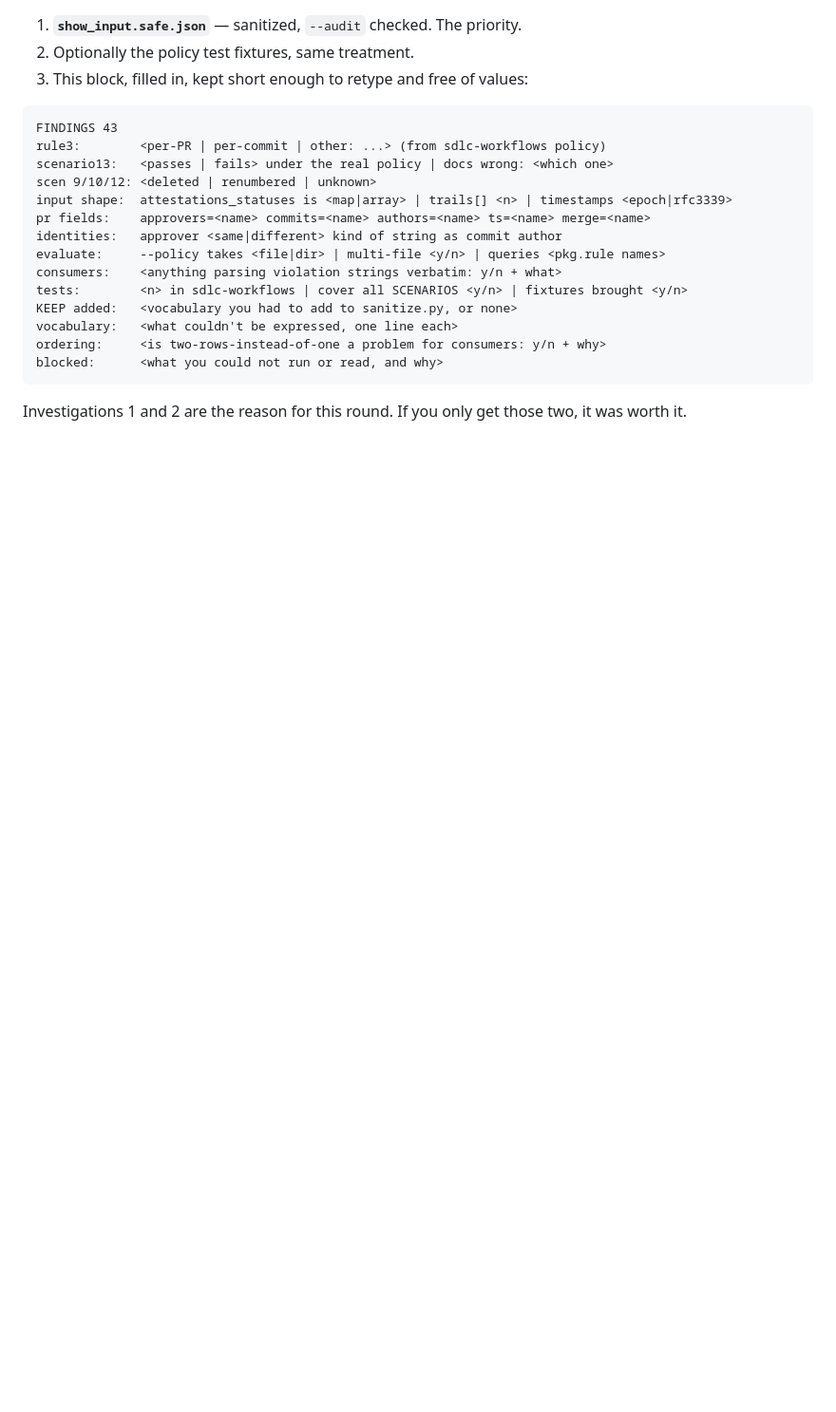
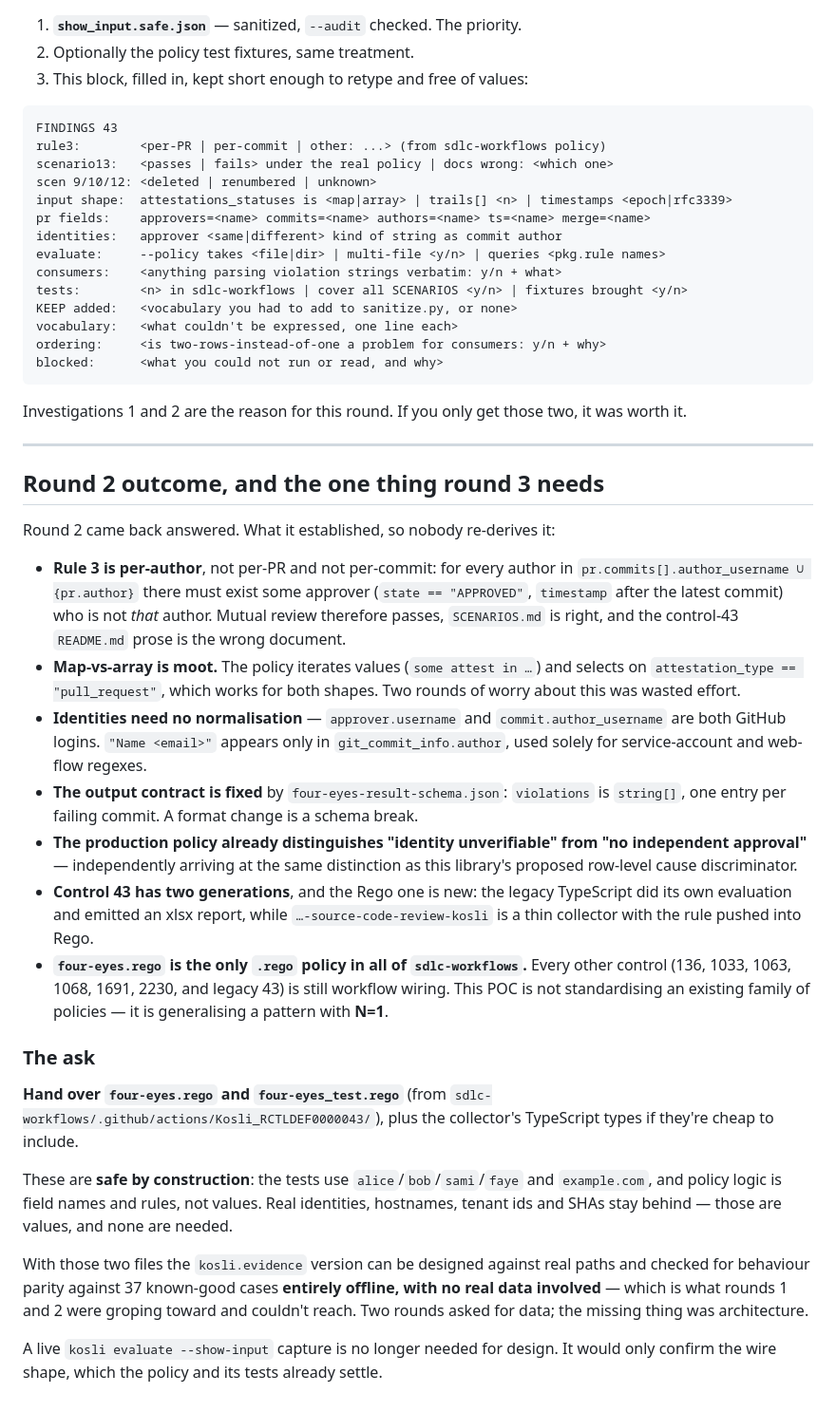
Before and after one commit to kosli-dev/rego-evidence-report, a Markdown page: fieldkit/BRIEF_CONTROL_43.md, the part around the change. Shown at 95% size. Drawn GitHub-style; blank space fills up the shorter version.

Commit message:
Record round 2's outcome and narrow round 3 to one ask
Round 2 answered its brief, and most of what it settled was that earlier rounds
had been worrying about the wrong things. The approval rule is per-author -- every
author needs some approver who is not themselves -- which is neither of the two
readings the brief offered, and makes mutual review a genuine pass. Map-vs-array,
which drove two rounds of investigation, is moot: the policy iterates values and
selects on attestation_type, which works for either shape. Identity normalisation,
also raised as a risk, is unnecessary since both sides are GitHub logins.

Two facts reframe the exercise rather than inform it. The output contract is fixed
by a schema at one violation string per failing commit, so this library's
row-per-check model has to collapse at that boundary or break consumers. And
four-eyes.rego is the only Rego policy in all of sdlc-workflows -- every other
control is still workflow wiring -- so the POC is not standardising a family of
policies, it is generalising a pattern with N=1. That changes what the POC has to
prove: not that the library can express control 43, but that control 44 becomes
cheaper.

Worth recording that the production policy already separates "identity
unverifiable" from "no independent approval", independently arriving at the same
distinction as the row-level cause discriminator proposed here. That is better
evidence for the idea than any argument made for it so far.

Round 3 therefore asks for one thing instead of a fixture: four-eyes.rego and its
37-test suite. Both are safe by construction -- the tests use alice/bob/sami/faye
and example.com -- and with them the port can be designed against real paths and
checked for parity entirely offline. The live --show-input capture the previous
round chased is no longer needed for design; the policy and its tests already
settle the wire shape. Two rounds asked for data when the missing thing was
architecture.

Co-Authored-By: Claude Opus 5 (1M context) <noreply@anthropic.com>

```diff
--- a/fieldkit/BRIEF_CONTROL_43.md
+++ b/fieldkit/BRIEF_CONTROL_43.md
@@ -214,3 +214,54 @@ blocked:      <what you could not run or read, and why>
 
 Investigations 1 and 2 are the reason for this round. If you only get those two,
 it was worth it.
+
+---
+
+## Round 2 outcome, and the one thing round 3 needs
+
+Round 2 came back answered. What it established, so nobody re-derives it:
+
+- **Rule 3 is per-author**, not per-PR and not per-commit: for every author in
+  `pr.commits[].author_username ∪ {pr.author}` there must exist some approver
+  (`state == "APPROVED"`, `timestamp` after the latest commit) who is not *that*
+  author. Mutual review therefore passes, `SCENARIOS.md` is right, and the
+  control-43 `README.md` prose is the wrong document.
+- **Map-vs-array is moot.** The policy iterates values (`some attest in …`) and
+  selects on `attestation_type == "pull_request"`, which works for both shapes.
+  Two rounds of worry about this was wasted effort.
+- **Identities need no normalisation** — `approver.username` and
+  `commit.author_username` are both GitHub logins. `"Name <email>"` appears only in
+  `git_commit_info.author`, used solely for service-account and web-flow regexes.
+- **The output contract is fixed** by `four-eyes-result-schema.json`:
+  `violations` is `string[]`, one entry per failing commit. A format change is a
+  schema break.
+- **The production policy already distinguishes "identity unverifiable" from "no
+  independent approval"** — independently arriving at the same distinction as this
+  library's proposed row-level cause discriminator.
+- **Control 43 has two generations**, and the Rego one is new: the legacy
+  TypeScript did its own evaluation and emitted an xlsx report, while
+  `…-source-code-review-kosli` is a thin collector with the rule pushed into Rego.
+- **`four-eyes.rego` is the only `.rego` policy in all of `sdlc-workflows`.** Every
+  other control (136, 1033, 1063, 1068, 1691, 2230, and legacy 43) is still
+  workflow wiring. This POC is not standardising an existing family of policies —
+  it is generalising a pattern with **N=1**.
+
+### The ask
+
+**Hand over `four-eyes.rego` and `four-eyes_test.rego`** (from
+`sdlc-workflows/.github/actions/Kosli_RCTLDEF0000043/`), plus the collector's
+TypeScript types if they're cheap to include.
+
+These are **safe by construction**: the tests use `alice`/`bob`/`sami`/`faye` and
+`example.com`, and policy logic is field names and rules, not values. Real
+identities, hostnames, tenant ids and SHAs stay behind — those are values, and none
+are needed.
+
+With those two files the `kosli.evidence` version can be designed against real
+paths and checked for behaviour parity against 37 known-good cases **entirely
+offline, with no real data involved** — which is what rounds 1 and 2 were groping
+toward and couldn't reach. Two rounds asked for data; the missing thing was
+architecture.
+
+A live `kosli evaluate --show-input` capture is no longer needed for design. It
+would only confirm the wire shape, which the policy and its tests already settle.
```
